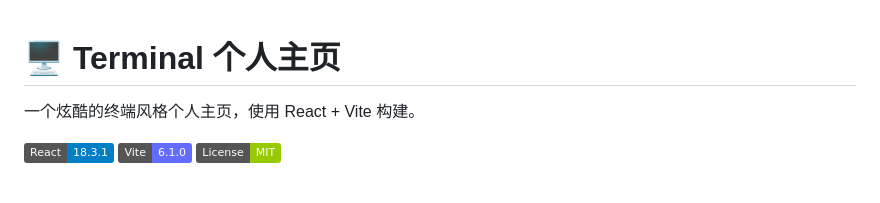
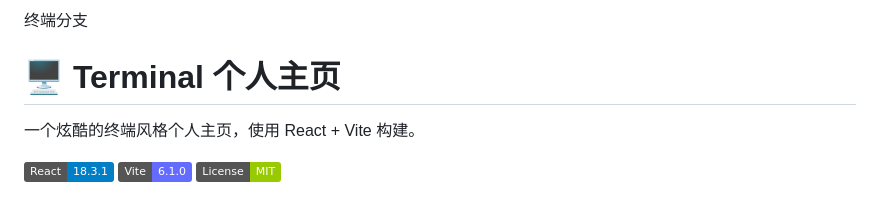
Before and after one commit to Muliminty/home, a Markdown page: README.md, the part around the change. Rendered like a GitHub page; badges without logos.

Commit message:
docs: 更新README，添加终端分支标题

```diff
--- a/README.md
+++ b/README.md
@@ -1,3 +1,5 @@
+终端分支
+
 # 🖥️ Terminal 个人主页
 
 一个炫酷的终端风格个人主页，使用 React + Vite 构建。
```
